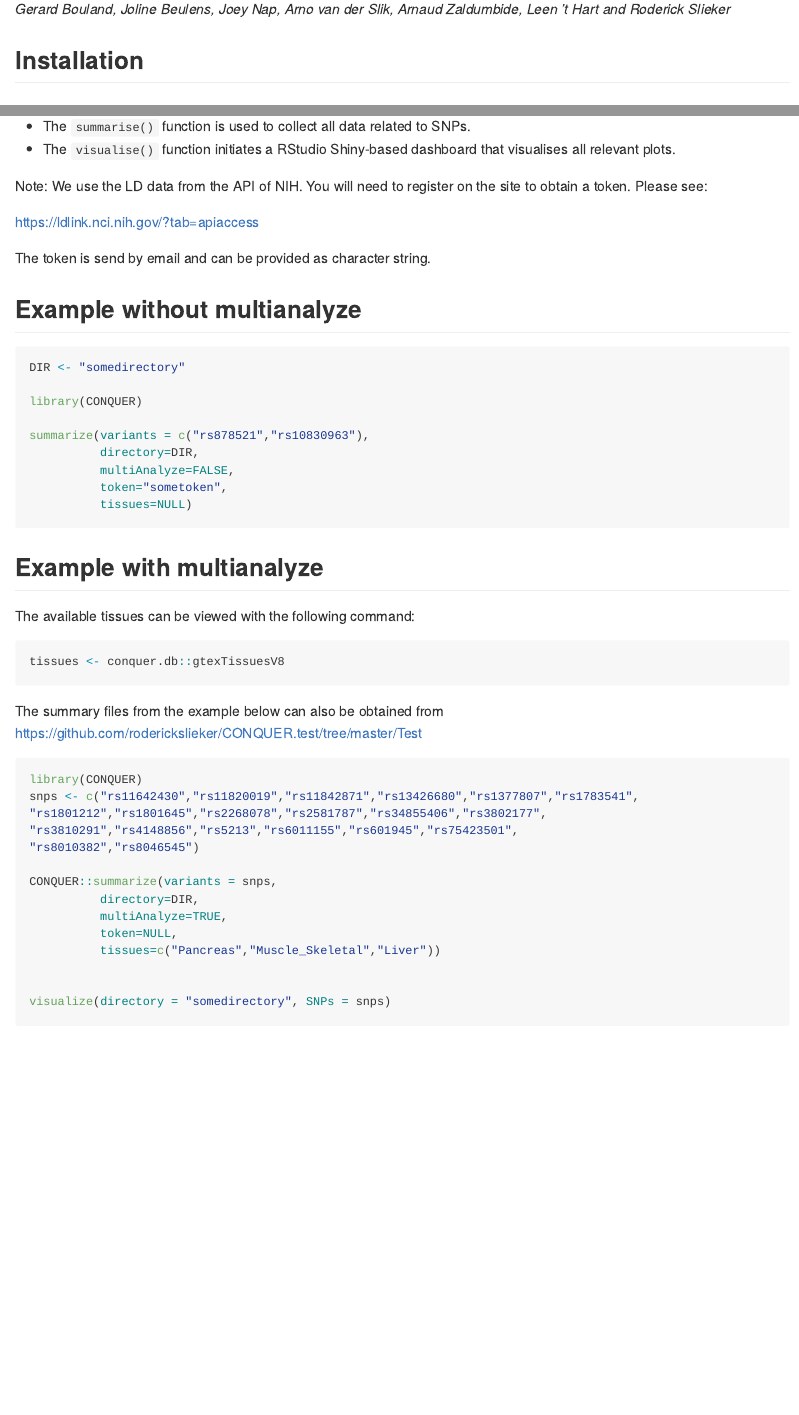
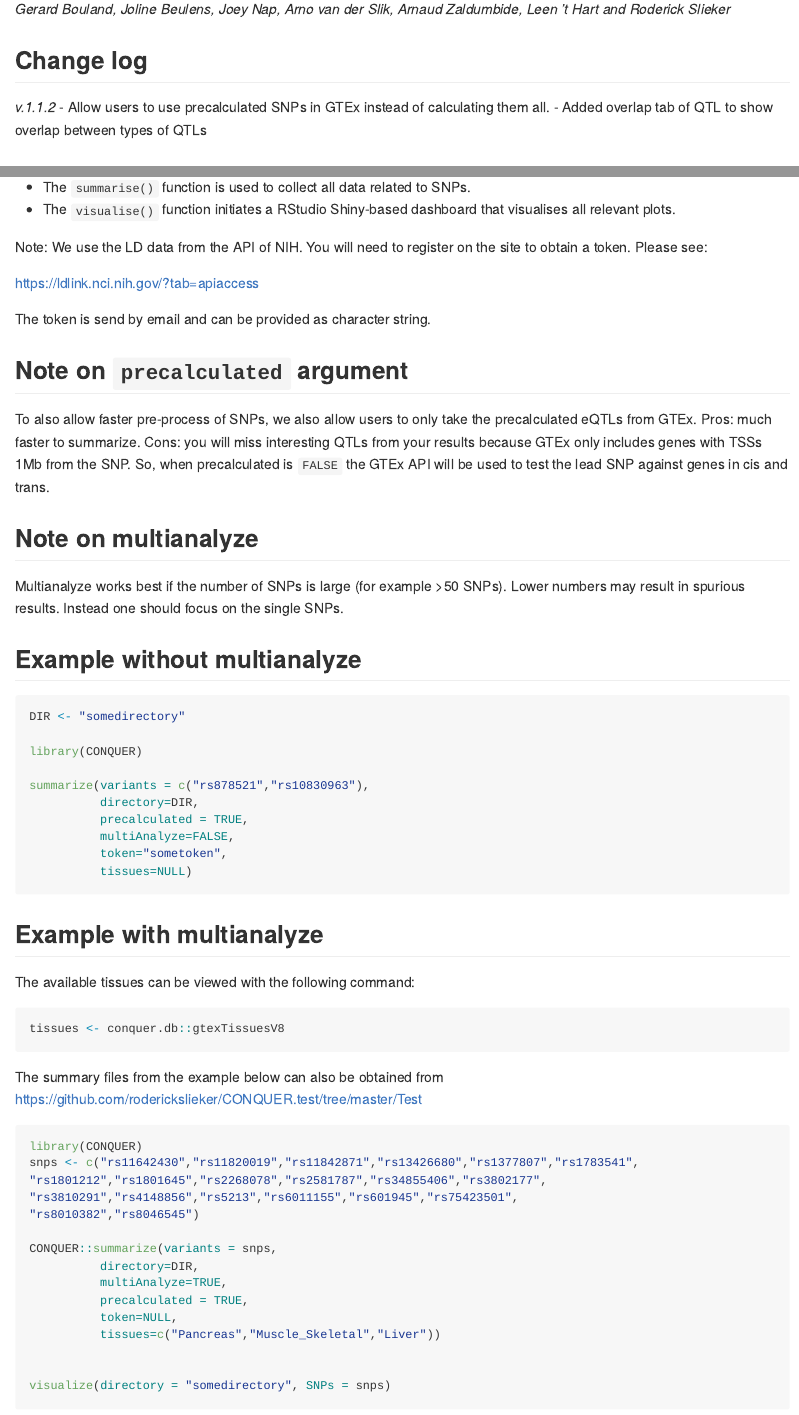
Before and after one commit to roderickslieker/CONQUER, an R Markdown document (README.Rmd): the page in a window 1100 px wide, from 110 px down, and a second part further down, joined at a grey line. The pictures show the output file README.md that the author committed with the source, drawn offline in the style of GitHub.

Commit message:
Updated readme with precalculation and multi-analyze

```diff
--- a/README.Rmd
+++ b/README.Rmd
@@ -11,6 +11,12 @@ knitr::opts_knit$set(root.dir = "D:/001_Projects/010_CONQUER_TEST/Test/")
 # COmprehend fuNctional conseQUencEs R <img src="https://github.com/roderickslieker/CONQUER.test/blob/master/CONQUER.png" align="right" width="120" />
 
 *Gerard Bouland, Joline Beulens, Joey Nap, Arno van der Slik, Arnaud Zaldumbide, Leen ’t Hart and Roderick Slieker*
+
+## Change log
+
+*v.1.1.2*
+- Allow users to use precalculated SNPs in GTEx instead of calculating them all.
+- Added overlap tab of QTL to show overlap between types of QTLs
 
 ## Installation
 
@@ -65,6 +71,13 @@ https://ldlink.nci.nih.gov/?tab=apiaccess
 
 The token is send by email and can be provided as character string.
 
+## Note on `precalculated` argument
+
+To also allow faster pre-process of SNPs, we also allow users to only take the precalculated eQTLs from GTEx. Pros: much faster to summarize. Cons: you will miss interesting QTLs from your results because GTEx only includes genes with TSSs 1Mb from the SNP. So, when precalculated is `FALSE` the GTEx API will be used to test the lead SNP against genes in cis and trans.
+
+## Note on multianalyze
+
+Multianalyze works best if the number of SNPs is large (for example >50 SNPs). Lower numbers may result in spurious results. Instead one should focus on the single SNPs.
 
 ## Example without multianalyze
 
@@ -75,6 +88,7 @@ library(CONQUER)
 
 summarize(variants = c("rs878521","rs10830963"),
           directory=DIR,
+          precalculated = TRUE,
           multiAnalyze=FALSE,
           token="sometoken",
           tissues=NULL)
@@ -100,6 +114,7 @@ snps <- c("rs11642430","rs11820019","rs11842871","rs13426680","rs1377807","rs178
 CONQUER::summarize(variants = snps,
           directory=DIR,
           multiAnalyze=TRUE,
+          precalculated = TRUE,
           token=NULL,
           tissues=c("Pancreas","Muscle_Skeletal","Liver"))
 
```
Also changed, not shown: README.md.
